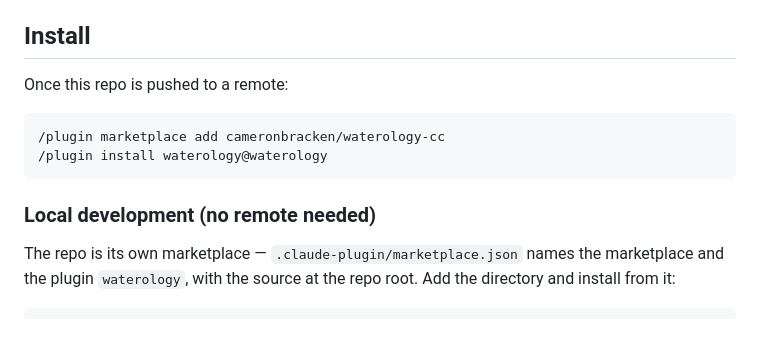
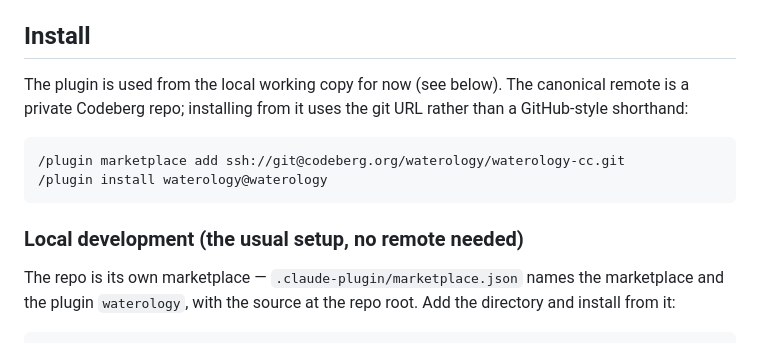
Before and after one commit to cameronbracken/waterology-research, a Markdown page: README.md, the part around the change. GitHub-like rendering.

Commit message:
docs: point the remote install path at the Codeberg URL
The canonical remote is the private Codeberg repo, not GitHub; local
marketplace install stays the primary setup while the plugin matures.

````diff
--- a/README.md
+++ b/README.md
@@ -76,14 +76,16 @@ for print, colorblind-safe).
 
 ## Install
 
-Once this repo is pushed to a remote:
+The plugin is used from the local working copy for now (see below). The
+canonical remote is a private Codeberg repo; installing from it uses the git
+URL rather than a GitHub-style shorthand:
 
 ```text
-/plugin marketplace add cameronbracken/waterology-cc
+/plugin marketplace add ssh://git@codeberg.org/waterology/waterology-cc.git
 /plugin install waterology@waterology
 ```
 
-### Local development (no remote needed)
+### Local development (the usual setup, no remote needed)
 
 The repo is its own marketplace — `.claude-plugin/marketplace.json` names the
 marketplace and the plugin `waterology`, with the source at the repo root. Add
````
